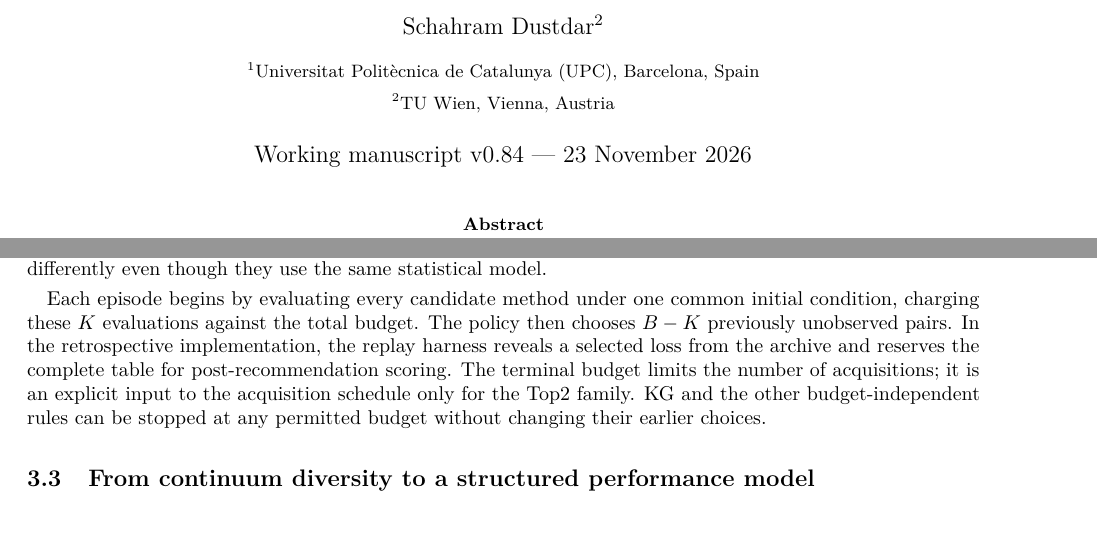
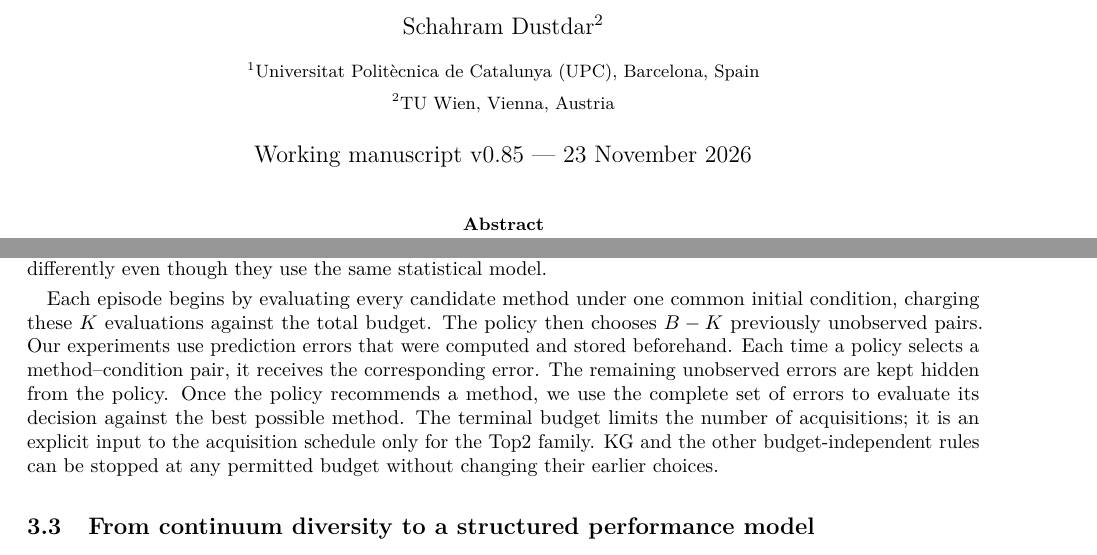
Before and after one commit to ildefons/praise-cao-sim, a LaTeX paper (first_science/b1/planb_validation/paper_systems/main.tex): two parts of pages 1 and 4 of 18, joined at a grey line, cut so that both start at the same text. Compiled offline with pdfLaTeX.

Commit message:
Clarify archived-error revelation and terminal scoring in validation protocol

```diff
--- a/first_science/b1/planb_validation/paper_systems/main.tex
+++ b/first_science/b1/planb_validation/paper_systems/main.tex
@@ -23,7 +23,7 @@
 \author{Ildefons Magrans de Abril$^{1}$ \and Xavier Franch$^{1}$ \and Schahram Dustdar$^{2}$\\[6pt]
 \small $^{1}$Universitat Polit\`ecnica de Catalunya (UPC), Barcelona, Spain\\
 \small $^{2}$TU Wien, Vienna, Austria}
-\date{Working manuscript v0.84 --- 23 November 2026}
+\date{Working manuscript v0.85 --- 23 November 2026}
 
 \begin{document}
 \maketitle
@@ -105,7 +105,7 @@ The objective is to recommend one method that performs well across the entire ta
 \subsection{Validation protocol}
 All allocation policies use the same statistical model and the same rule for recommending a method at the end of validation. For each candidate method, the model maintains separate estimates of its performance across operating conditions. When a policy evaluates a method under a particular condition, the observed loss updates these estimates, including those for related conditions through the model's information-sharing structure. The policy cannot access the outcomes of evaluations it has not selected, so it must estimate those losses from the evidence collected so far. Because different policies may select different evaluations, their estimates can evolve differently even though they use the same statistical model.
 
-Each episode begins by evaluating every candidate method under one common initial condition, charging these $K$ evaluations against the total budget. The policy then chooses $B-K$ previously unobserved pairs. In the retrospective implementation, the replay harness reveals a selected loss from the archive and reserves the complete table for post-recommendation scoring. The terminal budget limits the number of acquisitions; it is an explicit input to the acquisition schedule only for the Top2 family. KG and the other budget-independent rules can be stopped at any permitted budget without changing their earlier choices.
+Each episode begins by evaluating every candidate method under one common initial condition, charging these $K$ evaluations against the total budget. The policy then chooses $B-K$ previously unobserved pairs. Our experiments use prediction errors that were computed and stored beforehand. Each time a policy selects a method--condition pair, it receives the corresponding error. The remaining unobserved errors are kept hidden from the policy. Once the policy recommends a method, we use the complete set of errors to evaluate its decision against the best possible method. The terminal budget limits the number of acquisitions; it is an explicit input to the acquisition schedule only for the Top2 family. KG and the other budget-independent rules can be stopped at any permitted budget without changing their earlier choices.
 
 \subsection{From continuum diversity to a structured performance model}
 \label{sec:performance-model}
```
